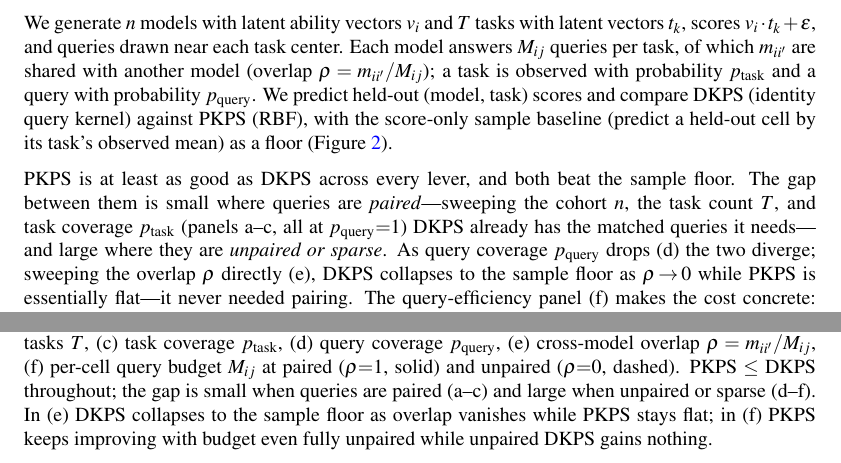
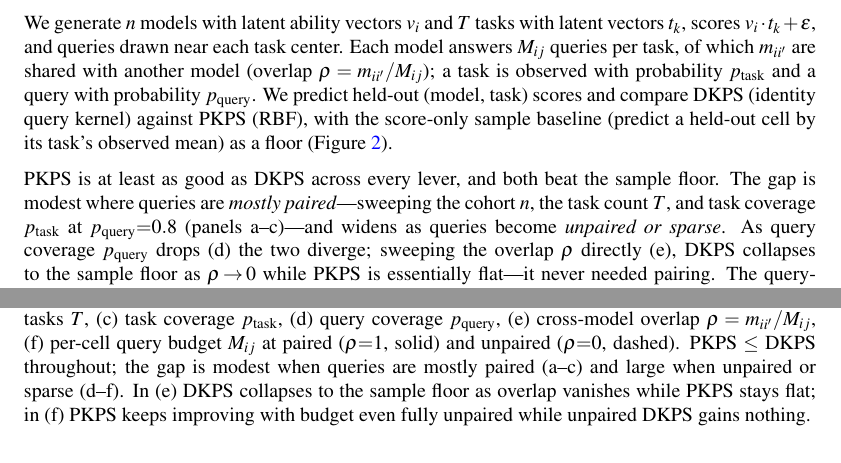
Before and after one commit to jataware/dkps, a LaTeX paper (paper/main.tex): two parts of pages 5 and 6 of 9, joined at a grey line, cut so that both start at the same text. Compiled offline with pdfLaTeX.

Commit message:
synthetic: use p_query=0.8 base for the cohort/tasks/coverage panels
Panels (a)-(c) fixed p_query=1 (fully paired), the regime where DKPS is strongest, so PKPS's
edge there was negligible. Set a mildly-unpaired base p_query=0.8 so PKPS's advantage is
visible across all panels while (d)/(e) still sweep query coverage and overlap to the
extremes. Re-run those three panels; update titles, prose, and caption.

Co-Authored-By: Claude Opus 4.8 (1M context) <noreply@anthropic.com>
Claude-Session: https://claude.ai/code/session_019VkDoLFnBiHFuUR33BoaNY

```diff
--- a/paper/main.tex
+++ b/paper/main.tex
@@ -288,10 +288,9 @@ sample baseline (predict a held-out cell by its task's observed mean) as a floor
 (Figure~\ref{fig:synthetic}).
 
 \PKPS is at least as good as DKPS across every lever, and both beat the sample floor. The
-gap between them is small where queries are \emph{paired}---sweeping the cohort $n$, the
-task count $T$, and task coverage $p_{\mathrm{task}}$ (panels a--c, all at $p_{\mathrm{query}}{=}1$)
-DKPS already has the matched queries it needs---and large where they are \emph{unpaired or
-sparse}. As query coverage $p_{\mathrm{query}}$ drops (d) the two diverge; sweeping the
+gap is modest where queries are \emph{mostly paired}---sweeping the cohort $n$, the task
+count $T$, and task coverage $p_{\mathrm{task}}$ at $p_{\mathrm{query}}{=}0.8$ (panels
+a--c)---and widens as queries become \emph{unpaired or sparse}. As query coverage $p_{\mathrm{query}}$ drops (d) the two diverge; sweeping the
 overlap $\rho$ directly (e), DKPS collapses to the sample floor as $\rho\!\to\!0$ while
 \PKPS is essentially flat---it never needed pairing. The query-efficiency panel (f) makes
 the cost concrete: \PKPS's error keeps falling with the per-cell budget $M_{ij}$ even when
@@ -307,8 +306,8 @@ gray) as a floor. Each panel sweeps one parameter with the rest fixed (shown in
 (a) cohort $n$, (b) tasks $T$, (c) task coverage $p_{\mathrm{task}}$, (d) query coverage
 $p_{\mathrm{query}}$, (e) cross-model overlap $\rho=m_{ii'}/M_{ij}$, (f) per-cell query
 budget $M_{ij}$ at paired ($\rho{=}1$, solid) and unpaired ($\rho{=}0$, dashed). \PKPS
-$\le$ DKPS throughout; the gap is small when queries are paired (a--c) and large when
-unpaired or sparse (d--f). In (e) DKPS collapses to the sample floor as overlap vanishes
+$\le$ DKPS throughout; the gap is modest when queries are mostly paired (a--c) and large
+when unpaired or sparse (d--f). In (e) DKPS collapses to the sample floor as overlap vanishes
 while \PKPS stays flat; in (f) \PKPS keeps improving with budget even fully unpaired while
 unpaired DKPS gains nothing.}
 \label{fig:synthetic}
```
Also changed, not shown: paper/figures/fig_synthetic.pdf, paper/main.pdf, 2 other files.
